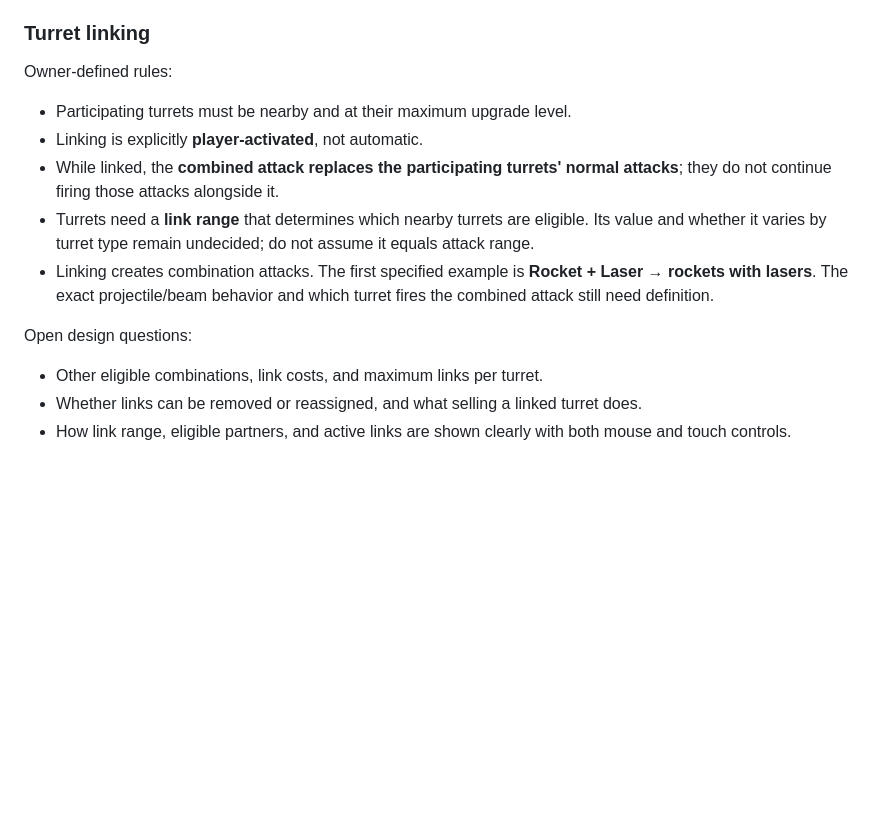
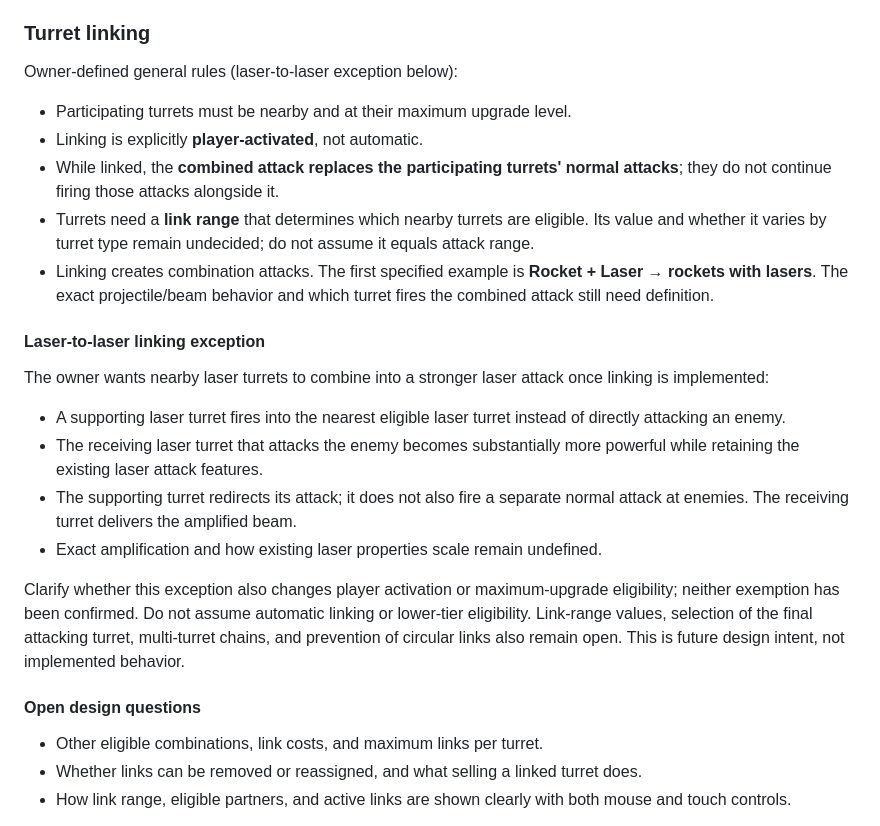
Before and after one commit to joecool169/geeklabs-td, a Markdown page: docs/context/IDEAS.md, the part around the change. Drawn GitHub-style; blank space fills up the shorter version.

Commit message:
Record laser relay amplification as future linking exception

```diff
--- a/docs/context/IDEAS.md
+++ b/docs/context/IDEAS.md
@@ -33,7 +33,7 @@ has been verified for this note.
 
 ### Turret linking
 
-Owner-defined rules:
+Owner-defined general rules (laser-to-laser exception below):
 
 - Participating turrets must be nearby and at their maximum upgrade level.
 - Linking is explicitly **player-activated**, not automatic.
@@ -46,7 +46,26 @@ Owner-defined rules:
   **Rocket + Laser → rockets with lasers**. The exact projectile/beam behavior
   and which turret fires the combined attack still need definition.
 
-Open design questions:
+#### Laser-to-laser linking exception
+
+The owner wants nearby laser turrets to combine into a stronger laser attack
+once linking is implemented:
+
+- A supporting laser turret fires into the nearest eligible laser turret
+  instead of directly attacking an enemy.
+- The receiving laser turret that attacks the enemy becomes substantially
+  more powerful while retaining the existing laser attack features.
+- The supporting turret redirects its attack; it does not also fire a separate
+  normal attack at enemies. The receiving turret delivers the amplified beam.
+- Exact amplification and how existing laser properties scale remain undefined.
+
+Clarify whether this exception also changes player activation or maximum-upgrade
+eligibility; neither exemption has been confirmed. Do not assume automatic
+linking or lower-tier eligibility. Link-range values, selection of the final
+attacking turret, multi-turret chains, and prevention of circular links also
+remain open. This is future design intent, not implemented behavior.
+
+#### Open design questions
 
 - Other eligible combinations, link costs, and maximum links per turret.
 - Whether links can be removed or reassigned, and what selling a linked turret does.
```
Also changed, not shown: docs/context/ROADMAP.md (+4 -0 lines).
